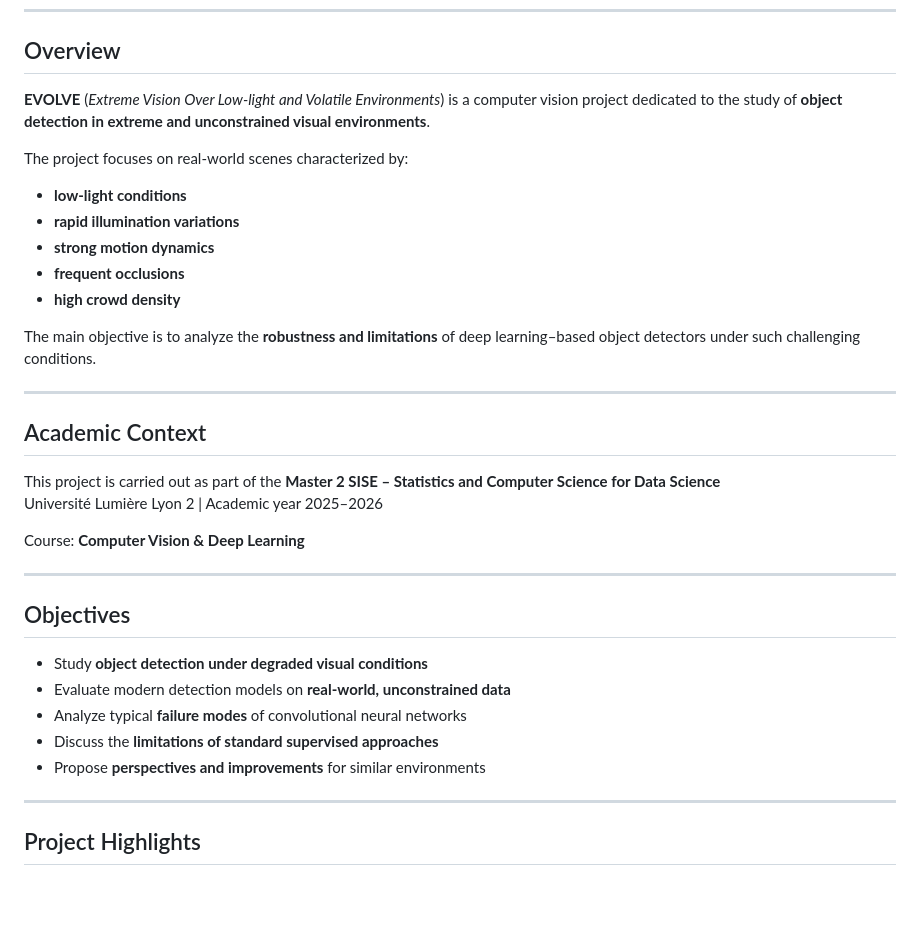
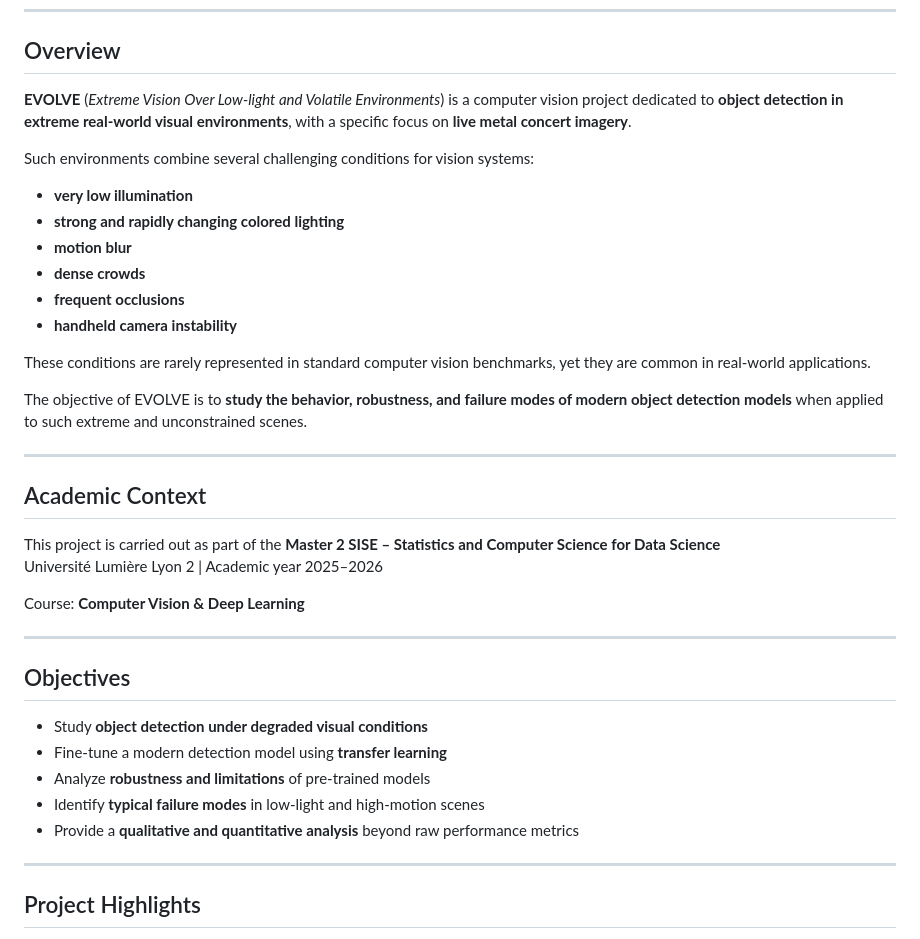
Before and after one commit to rsquaredata/evolve, a Markdown page: README.md, the part around one of its changes. Drawn GitHub-style; blank space fills up the shorter version.

```diff
--- a/README.md
+++ b/README.md
@@ -37,15 +39,21 @@
 ## Overview
 
-**EVOLVE** (*Extreme Vision Over Low-light and Volatile Environments*) is a computer vision project dedicated to the study of **object detection in extreme and unconstrained visual environments**.
+**EVOLVE** (*Extreme Vision Over Low-light and Volatile Environments*) is a computer vision project dedicated to **object detection in extreme real-world visual environments**, with a specific focus on **live metal concert imagery**.
 
-The project focuses on real-world scenes characterized by:
-- **low-light conditions**
-- **rapid illumination variations**
-- **strong motion dynamics**
+Such environments combine several challenging conditions for vision systems:
+
+- **very low illumination**
+- **strong and rapidly changing colored lighting**
+- **motion blur**
+- **dense crowds**
 - **frequent occlusions**
-- **high crowd density**
+- **handheld camera instability**
 
-The main objective is to analyze the **robustness and limitations** of deep learning–based object detectors under such challenging conditions.
+
+These conditions are rarely represented in standard computer vision benchmarks, yet they are common in real-world applications.
+
+
+The objective of EVOLVE is to **study the behavior, robustness, and failure modes of modern object detection models** when applied to such extreme and unconstrained scenes.
 
 ---
 
@@ -61,10 +69,10 @@ Course: **Computer Vision & Deep Learning**
 ## Objectives
 
 - Study **object detection under degraded visual conditions**
-- Evaluate modern detection models on **real-world, unconstrained data**
-- Analyze typical **failure modes** of convolutional neural networks
-- Discuss the **limitations of standard supervised approaches**
-- Propose **perspectives and improvements** for similar environments
+- Fine-tune a modern detection model using **transfer learning**
+- Analyze **robustness and limitations** of pre-trained models
+- Identify **typical failure modes** in low-light and high-motion scenes
+- Provide a **qualitative and quantitative analysis** beyond raw performance metrics
 
 ---
 
```
Also changed, not shown: other parts of README.md (+90 -50 lines).
